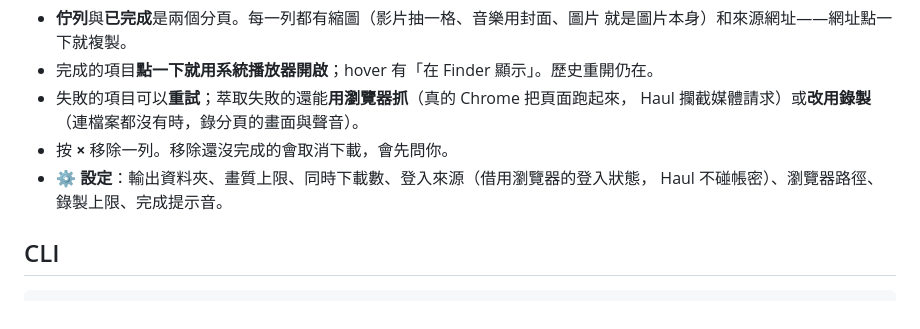
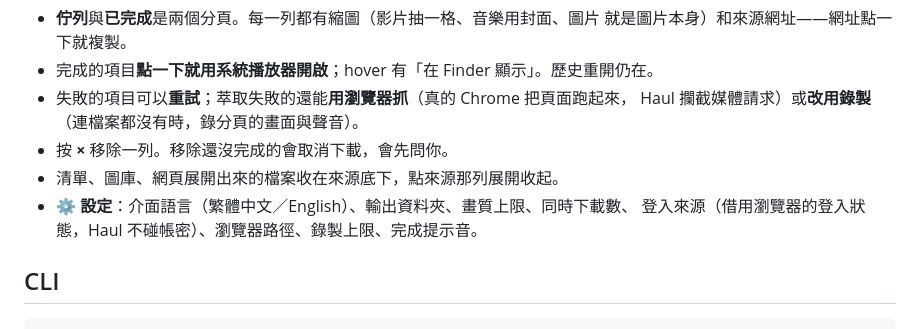
Before and after one commit to miles990/haul, a Markdown page: README.zh-TW.md, the part around the change. GitHub-like rendering.

```diff
--- a/README.zh-TW.md
+++ b/README.zh-TW.md
@@ -36,8 +36,9 @@ Haul 負責佇列、限流、驗證與檔案管理。
 - 失敗的項目可以**重試**；萃取失敗的還能**用瀏覽器抓**（真的 Chrome 把頁面跑起來，
   Haul 攔截媒體請求）或**改用錄製**（連檔案都沒有時，錄分頁的畫面與聲音）。
 - 按 **×** 移除一列。移除還沒完成的會取消下載，會先問你。
-- ⚙ **設定**：輸出資料夾、畫質上限、同時下載數、登入來源（借用瀏覽器的登入狀態，
-  Haul 不碰帳密）、瀏覽器路徑、錄製上限、完成提示音。
+- 清單、圖庫、網頁展開出來的檔案收在來源底下，點來源那列展開收起。
+- ⚙ **設定**：介面語言（繁體中文／English）、輸出資料夾、畫質上限、同時下載數、
+  登入來源（借用瀏覽器的登入狀態，Haul 不碰帳密）、瀏覽器路徑、錄製上限、完成提示音。
 
 ## CLI
 
```
Also changed, not shown: README.md (+5 -3 lines), docs/plans/2026-09-11-library-and-updater-design.md (+3 -0 lines).
